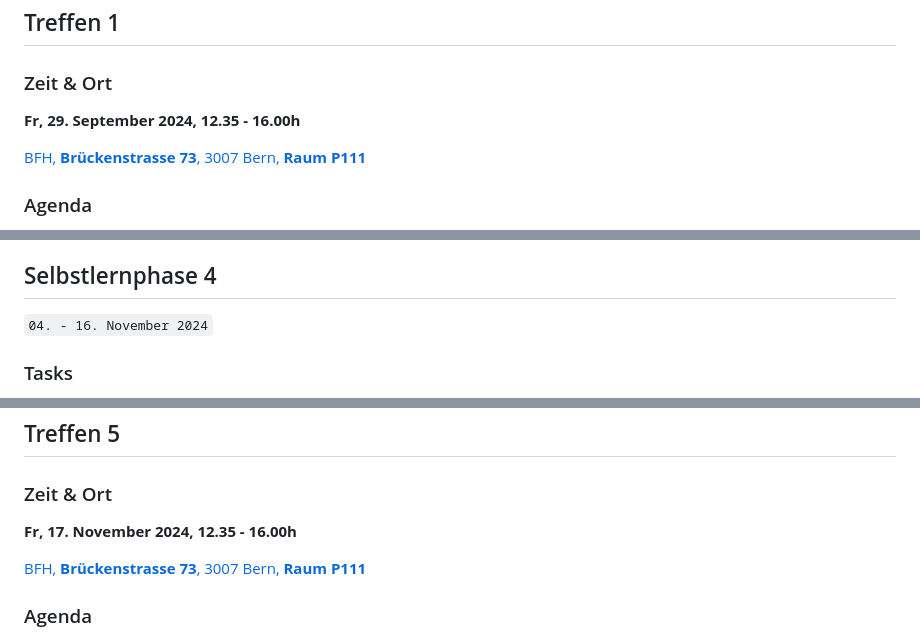
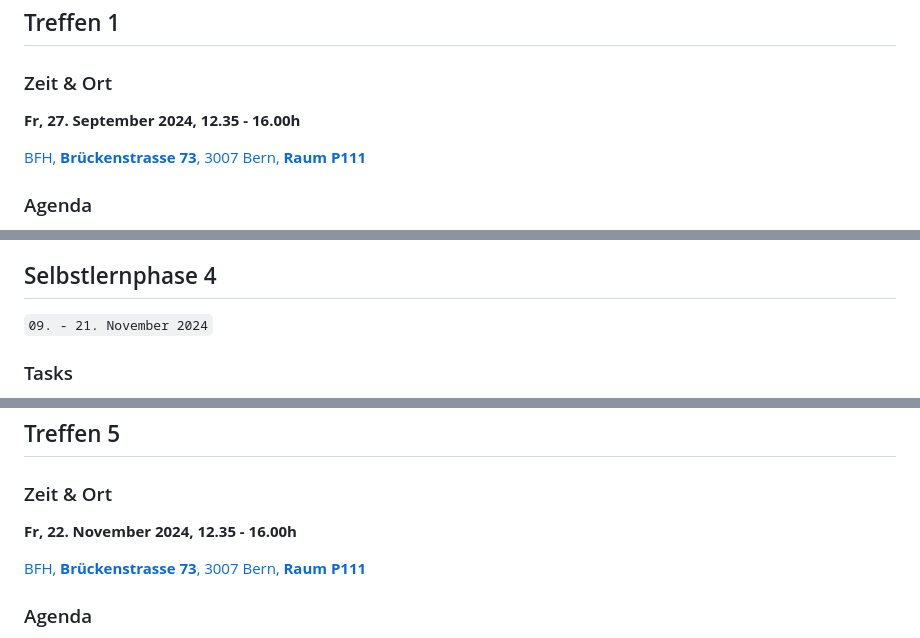
Before and after one commit to digital-sustainability/module-eoss, a Markdown page: docs/moodle.md, 3 parts joined by grey strips. GitHub-like rendering.

```diff
--- a/docs/moodle.md
+++ b/docs/moodle.md
@@ -29,7 +29,7 @@ Zur Vorbereitung auf unser erstes Treffen bitte ich Sie, die folgende Aufgaben z
 ## Treffen 1
 
 ### Zeit & Ort
-**Fr, 29. September 2024, 12.35 - 16.00h**
+**Fr, 27. September 2024, 12.35 - 16.00h**
 
 [BFH, **Brückenstrasse 73**, 3007 Bern, **Raum P111**](https://www.bfh.ch/de/ueber-die-bfh/standorte-infrastruktur/standorte/bern-brueckenstrasse/)
 
@@ -138,7 +138,7 @@ Zur Vorbereitung auf unser erstes Treffen bitte ich Sie, die folgende Aufgaben z
 
 ## Selbstlernphase 4
 
-`04. - 16. November 2024`
+`09. - 21. November 2024`
 
 ### Tasks
 
@@ -153,7 +153,7 @@ Zur Vorbereitung auf unser erstes Treffen bitte ich Sie, die folgende Aufgaben z
 
 ### Zeit & Ort
 
-**Fr, 17. November 2024, 12.35 - 16.00h**
+**Fr, 22. November 2024, 12.35 - 16.00h**
 
 [BFH, **Brückenstrasse 73**, 3007 Bern, **Raum P111**](https://www.bfh.ch/de/ueber-die-bfh/standorte-infrastruktur/standorte/bern-brueckenstrasse/)
 
```
Also changed, not shown: other parts of docs/moodle.md (+10 -10 lines).
